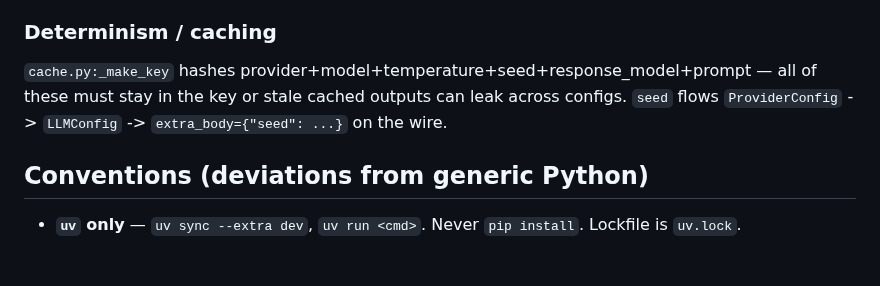
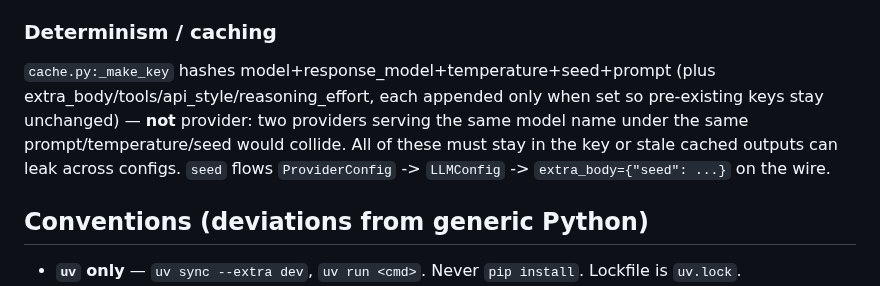
Before and after one commit to Data-Observatory/gema, a Markdown page: CLAUDE.md, the part around the change. Drawn GitHub-style; blank space fills up the shorter version.

Commit message:
docs(claude): correct cache-key composition claim
CLAUDE.md claimed provider is part of _make_key's hash; it isn't --
the real key has no provider field, so two providers serving an
identically-named model would collide. Documented as-is (matches the
actual, deliberately-preserved key shape) rather than changed, since
widening the key would invalidate every committed golden-fixture
cache entry -- flagged as a real, if currently theoretical, gap.

```diff
--- a/CLAUDE.md
+++ b/CLAUDE.md
@@ -71,7 +71,7 @@ Built by `llm/factory.py:create_llm_client()`, bottom-up: `InstructorLLMClient`
 
 ### Determinism / caching
 
-`cache.py:_make_key` hashes provider+model+temperature+seed+response_model+prompt — all of these must stay in the key or stale cached outputs can leak across configs. `seed` flows `ProviderConfig` -> `LLMConfig` -> `extra_body={"seed": ...}` on the wire.
+`cache.py:_make_key` hashes model+response_model+temperature+seed+prompt (plus extra_body/tools/api_style/reasoning_effort, each appended only when set so pre-existing keys stay unchanged) — **not** provider: two providers serving the same model name under the same prompt/temperature/seed would collide. All of these must stay in the key or stale cached outputs can leak across configs. `seed` flows `ProviderConfig` -> `LLMConfig` -> `extra_body={"seed": ...}` on the wire.
 
 ## Conventions (deviations from generic Python)
 
```
